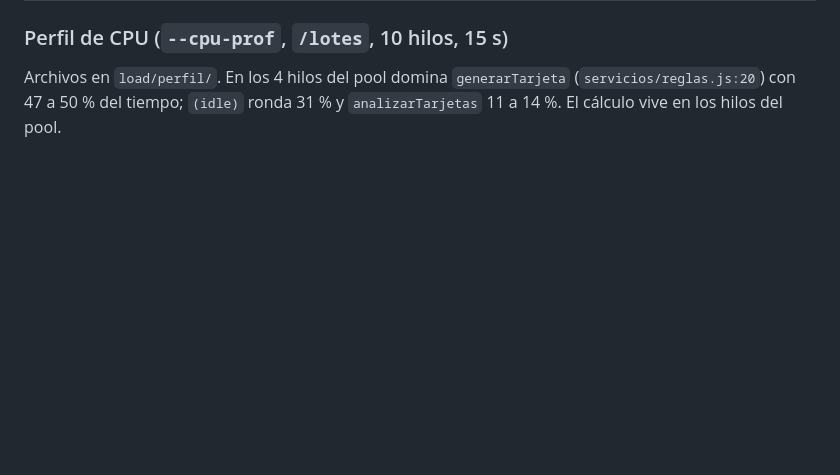
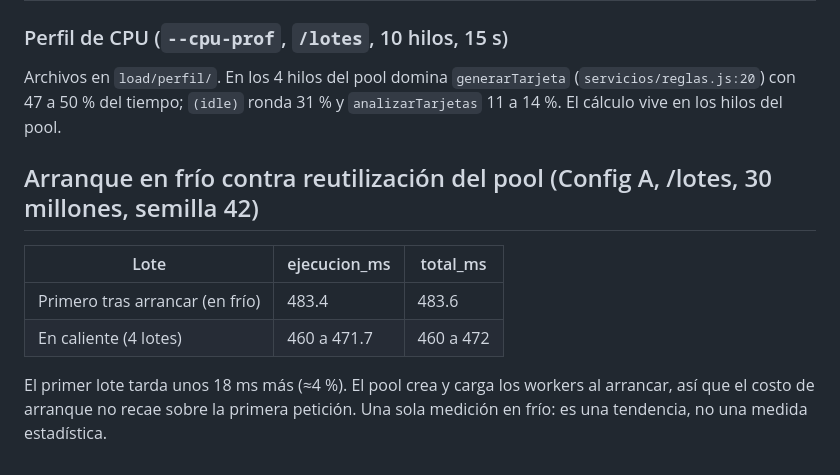
Before and after one commit to Jaredtorr/antifraude-concurrente, a Markdown page: docs/evidencias.md, the part around the change. Rendered like a GitHub page; blank space fills up the shorter version.

Commit message:
arranque en frío contra reutilización del pool

```diff
--- a/docs/evidencias.md
+++ b/docs/evidencias.md
@@ -113,3 +113,11 @@ El costo del contador único (un mensaje IPC al primario por intento) se ve en e
 
 ### Perfil de CPU (`--cpu-prof`, `/lotes`, 10 hilos, 15 s)
 Archivos en `load/perfil/`. En los 4 hilos del pool domina `generarTarjeta` (`servicios/reglas.js:20`) con 47 a 50 % del tiempo; `(idle)` ronda 31 % y `analizarTarjetas` 11 a 14 %. El cálculo vive en los hilos del pool.
+
+## Arranque en frío contra reutilización del pool (Config A, /lotes, 30 millones, semilla 42)
+| Lote | ejecucion_ms | total_ms |
+|---|---|---|
+| Primero tras arrancar (en frío) | 483.4 | 483.6 |
+| En caliente (4 lotes) | 460 a 471.7 | 460 a 472 |
+
+El primer lote tarda unos 18 ms más (≈4 %). El pool crea y carga los workers al arrancar, así que el costo de arranque no recae sobre la primera petición. Una sola medición en frío: es una tendencia, no una medida estadística.
```
